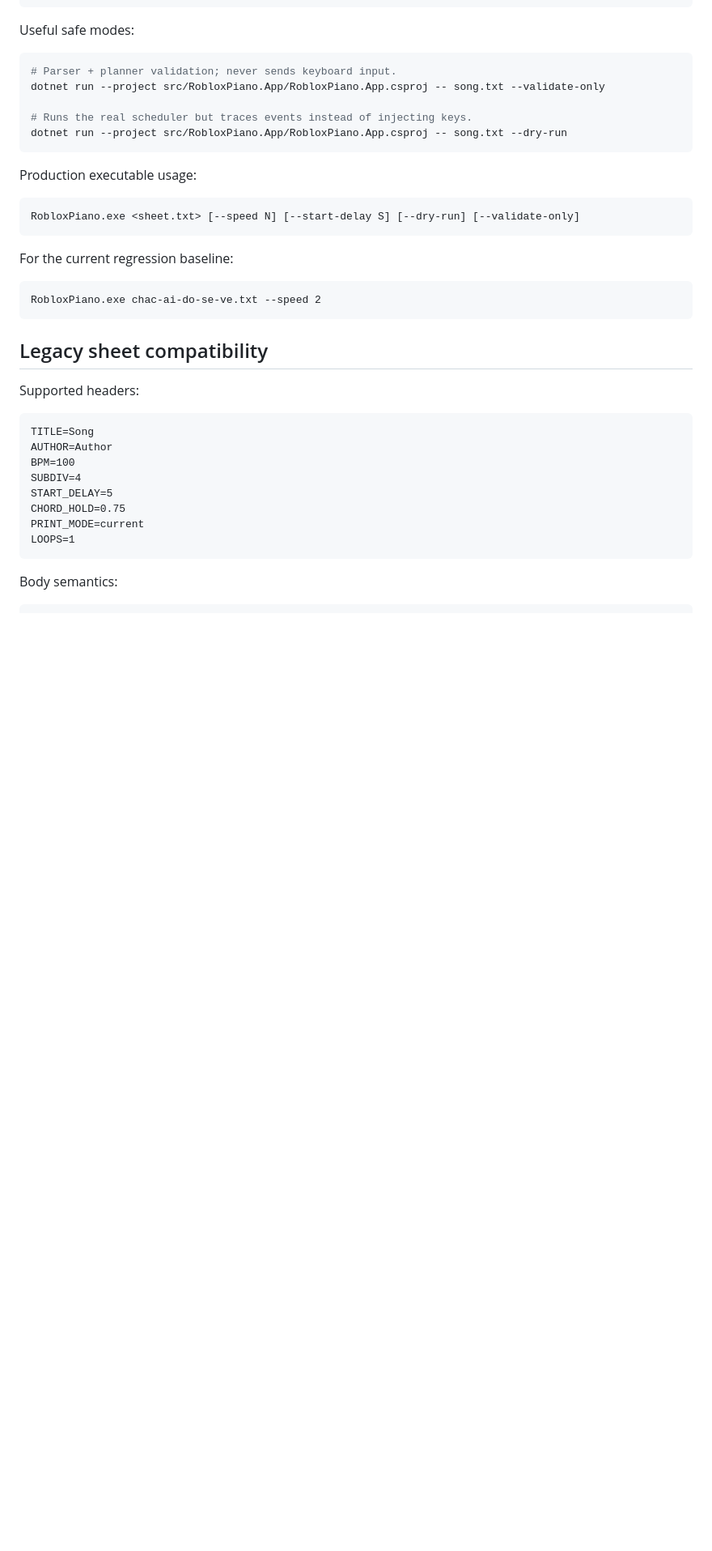
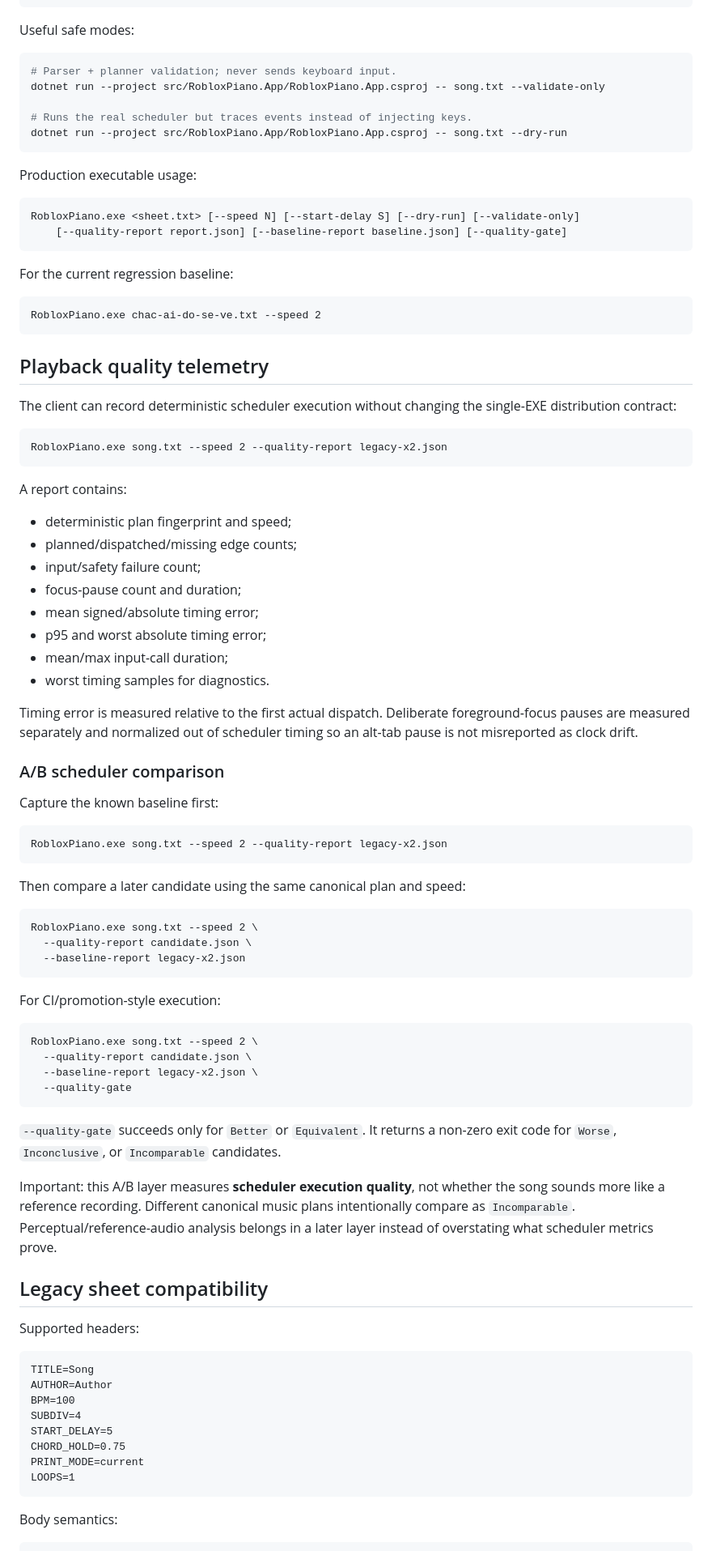
Before and after one commit to Longdotnet/APK-test, a Markdown page: README.md, the part around one of its changes. Shown at 81% size. GitHub-like rendering; blank space fills up the shorter version.

Commit message:
docs: document playback quality reports and A/B gate

````diff
--- a/README.md
+++ b/README.md
@@ -54,6 +57,7 @@ Production executable usage:
 
 ```text
 RobloxPiano.exe <sheet.txt> [--speed N] [--start-delay S] [--dry-run] [--validate-only]
+    [--quality-report report.json] [--baseline-report baseline.json] [--quality-gate]
 ```
 
 For the current regression baseline:
@@ -61,6 +65,56 @@ For the current regression baseline:
 ```text
 RobloxPiano.exe chac-ai-do-se-ve.txt --speed 2
 ```
+
+## Playback quality telemetry
+
+The client can record deterministic scheduler execution without changing the single-EXE distribution contract:
+
+```text
+RobloxPiano.exe song.txt --speed 2 --quality-report legacy-x2.json
+```
+
+A report contains:
+
+- deterministic plan fingerprint and speed;
+- planned/dispatched/missing edge counts;
+- input/safety failure count;
+- focus-pause count and duration;
+- mean signed/absolute timing error;
+- p95 and worst absolute timing error;
+- mean/max input-call duration;
+- worst timing samples for diagnostics.
+
+Timing error is measured relative to the first actual dispatch. Deliberate foreground-focus pauses are measured separately and normalized out of scheduler timing so an alt-tab pause is not misreported as clock drift.
+
+### A/B scheduler comparison
+
+Capture the known baseline first:
+
+```text
+RobloxPiano.exe song.txt --speed 2 --quality-report legacy-x2.json
+```
+
+Then compare a later candidate using the same canonical plan and speed:
+
+```text
+RobloxPiano.exe song.txt --speed 2 \
+  --quality-report candidate.json \
+  --baseline-report legacy-x2.json
+```
+
+For CI/promotion-style execution:
+
+```text
+RobloxPiano.exe song.txt --speed 2 \
+  --quality-report candidate.json \
+  --baseline-report legacy-x2.json \
+  --quality-gate
+```
+
+`--quality-gate` succeeds only for `Better` or `Equivalent`. It returns a non-zero exit code for `Worse`, `Inconclusive`, or `Incomparable` candidates.
+
+Important: this A/B layer measures **scheduler execution quality**, not whether the song sounds more like a reference recording. Different canonical music plans intentionally compare as `Incomparable`. Perceptual/reference-audio analysis belongs in a later layer instead of overstating what scheduler metrics prove.
 
 ## Legacy sheet compatibility
 
````
Also changed, not shown: other parts of README.md (+26 -14 lines).
